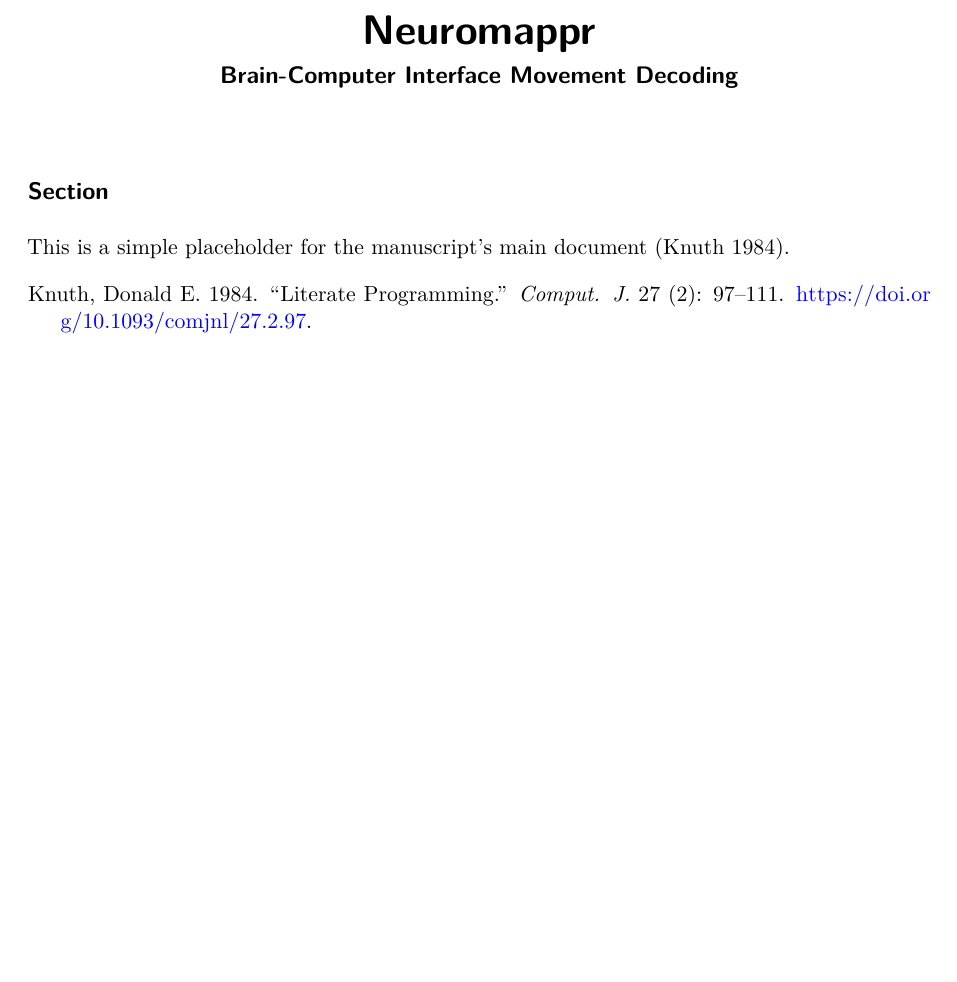
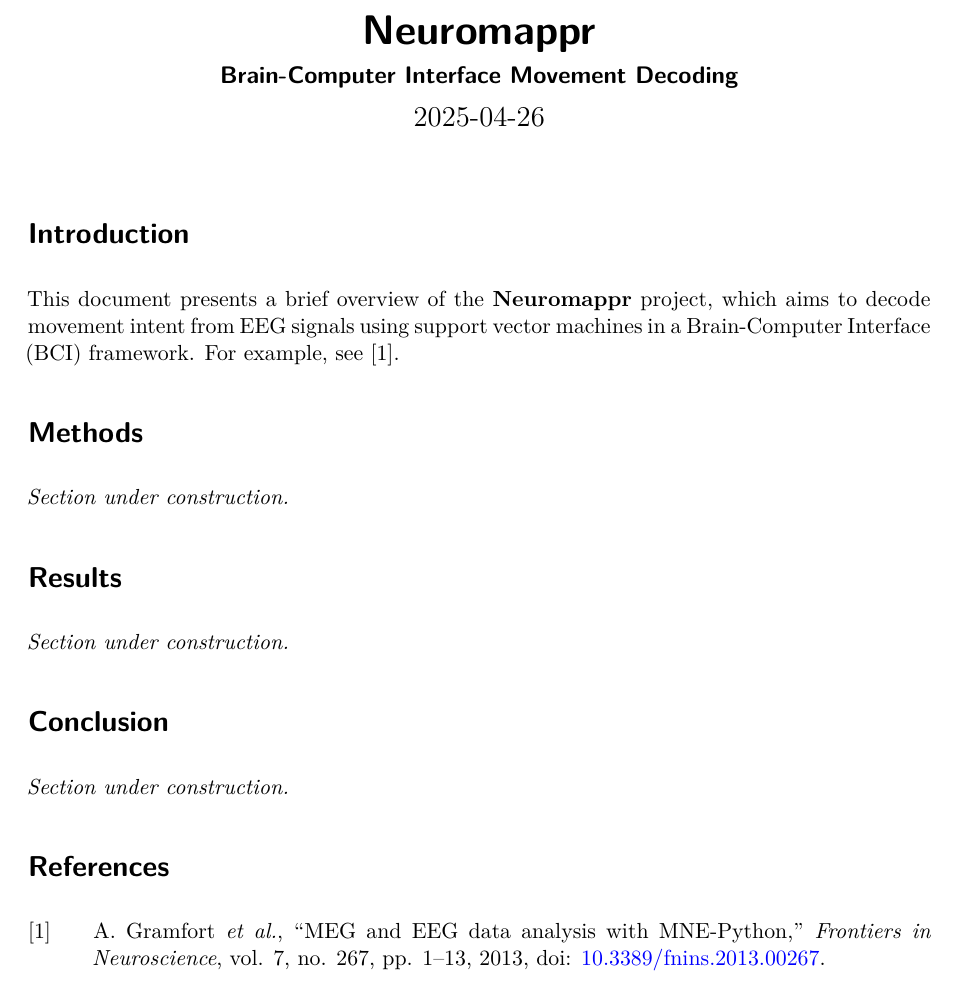
Before and after one commit to Wanghley/neuromappr, a Quarto document (report/index.qmd): part of the page, cut so that both start at the same text, the shorter picture padded with empty space. Rendered offline with R 4.5, knitr and Pandoc in place of Quarto, then LaTeX, with nearby package versions; both versions are drawn in the output format of the newer one.

Commit message:
feat: update manuscript title and structure, add IEEE citation style

```diff
--- a/report/index.qmd
+++ b/report/index.qmd
@@ -1,9 +1,9 @@
 ---
-title: Neuromappr
-subtitle: Brain-Computer Interface Movement Decoding
+title: "Neuromappr"
+subtitle: "Brain-Computer Interface Movement Decoding"
 authors:
-  - name: Wanghley Soares Martins
-    affiliation: Duke University
-    roles: writing
+  - name: "Wanghley Soares Martins"
+    affiliation: "Duke University"
+    roles: ["writing"]
     corresponding: true
 bibliography: references.bib
@@ -10,4 +13,19 @@
 ---
 
-## Section
-This is a simple placeholder for the manuscript's main document [@knuth84].
+# Introduction
+
+This document presents a brief overview of the **Neuromappr** project, which aims to decode movement intent from EEG signals using support vector machines in a Brain-Computer Interface (BCI) framework. For example, see [@GramfortEtAl2013a].
+
+# Methods
+
+_Section under construction._
+
+# Results
+
+_Section under construction._
+
+# Conclusion
+
+_Section under construction._
+
+# References
--- a/report/references.bib
+++ b/report/references.bib
@@ -1,4 +0,0 @@
-@article{knuth84,
-  author = {Knuth, Donald E.},
-  title = {Literate Programming},
-  year = {1984},
@@ -8,6 +0,0 @@
-  volume = {27},
-  number = {2},
-  issn = {0010-4620},
-  url = {https://doi.org/10.1093/comjnl/27.2.97},
-  doi = {10.1093/comjnl/27.2.97},
-  journal = {Comput. J.},
@@ -17 +4,9 @@
+  title = {{{MEG}} and {{EEG}} Data Analysis with {{MNE}}-{{Python}}},
+  author = {Gramfort, Alexandre and Luessi, Martin and Larson, Eric and Engemann, Denis A. and Strohmeier, Daniel and Brodbeck, Christian and Goj, Roman and Jas, Mainak and Brooks, Teon and Parkkonen, Lauri and H{\"a}m{\"a}l{\"a}inen, Matti S.},
+  year = {2013},
+  volume = {7},
+  pages = {1--13},
+  doi = {10.3389/fnins.2013.00267},
+  journal = {Frontiers in Neuroscience},
+  number = {267}
 }
```
Also changed, not shown: report/_manuscript/index.html, report/ieee.csl (added), report/index.qmd (3 more changed lines), report/references.bib (9 more changed lines).
